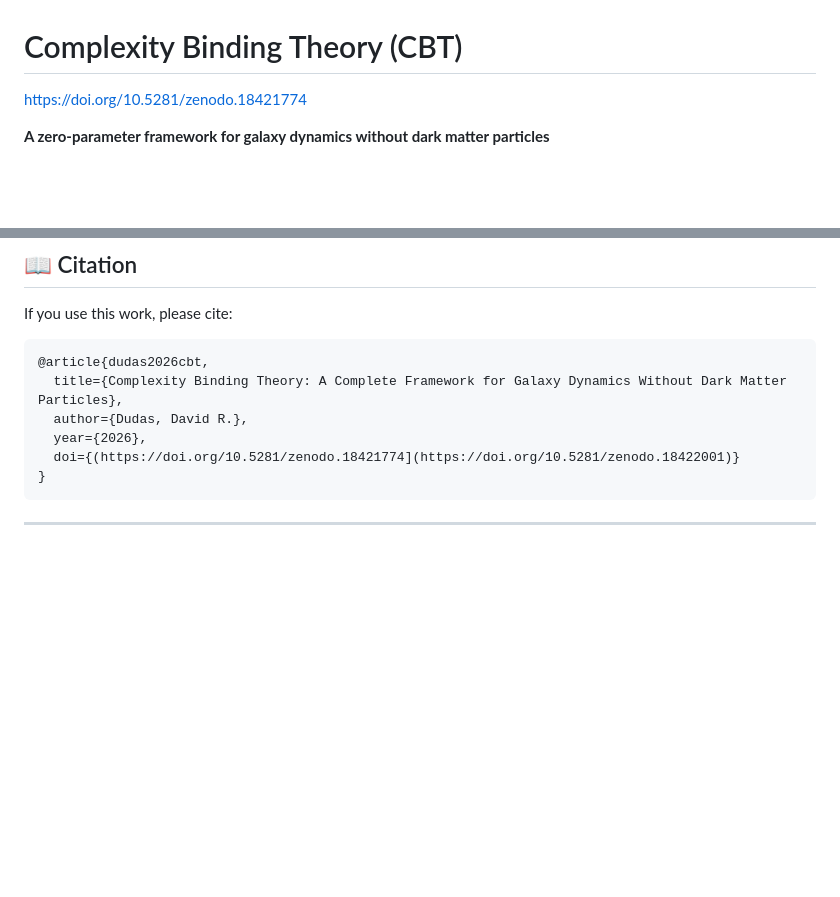
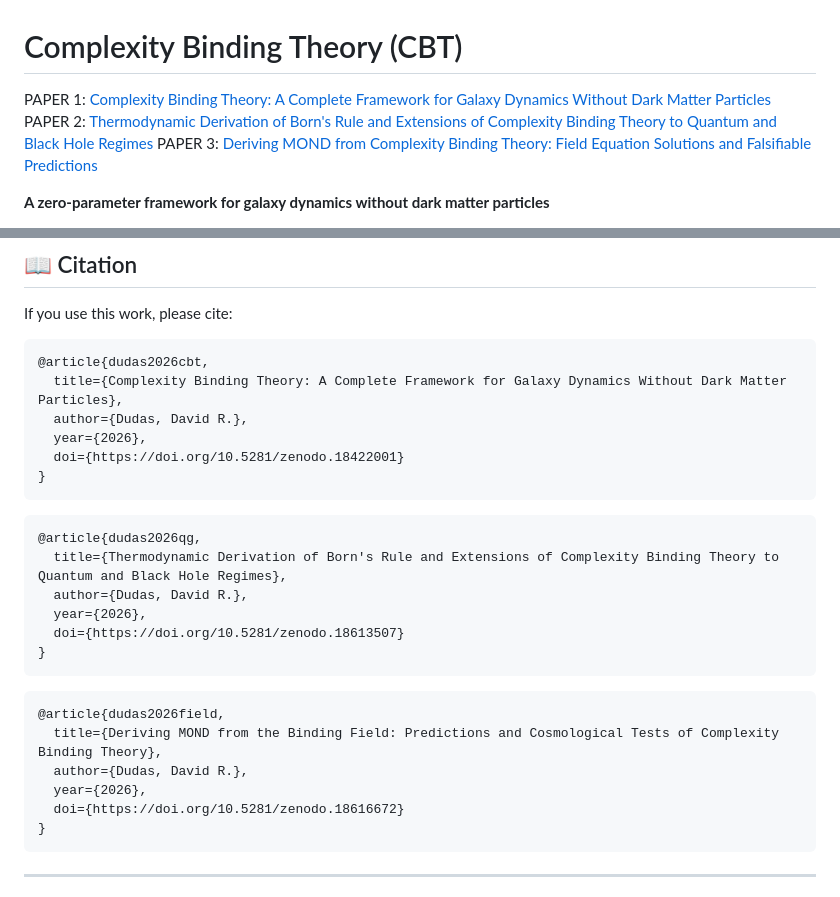
Before and after one commit to DavidRDudas/CBT, a Markdown page: README.md, 2 parts joined by grey strips. Drawn GitHub-style; blank space fills up the shorter version.

````diff
--- a/README.md
+++ b/README.md
@@ -1,6 +1,8 @@
 # Complexity Binding Theory (CBT)
 
-[https://doi.org/10.5281/zenodo.18421774](https://doi.org/10.5281/zenodo.18422001)
+PAPER 1: [Complexity Binding Theory: A Complete Framework for Galaxy Dynamics Without Dark Matter Particles](https://doi.org/10.5281/zenodo.18422001)
+PAPER 2: [Thermodynamic Derivation of Born's Rule and Extensions of Complexity Binding Theory to Quantum and Black Hole Regimes](https://doi.org/10.5281/zenodo.18613507)
+PAPER 3: [Deriving MOND from Complexity Binding Theory: Field Equation Solutions and Falsifiable Predictions](https://doi.org/10.5281/zenodo.18616672)
 
 **A zero-parameter framework for galaxy dynamics without dark matter particles**
 
@@ -271,7 +273,25 @@ If you use this work, please cite:
   title={Complexity Binding Theory: A Complete Framework for Galaxy Dynamics Without Dark Matter Particles},
   author={Dudas, David R.},
   year={2026},
-  doi={(https://doi.org/10.5281/zenodo.18421774](https://doi.org/10.5281/zenodo.18422001)}
+  doi={https://doi.org/10.5281/zenodo.18422001}
+}
+```
+
+```bibtex
+@article{dudas2026qg,
+  title={Thermodynamic Derivation of Born's Rule and Extensions of Complexity Binding Theory to Quantum and Black Hole Regimes},
+  author={Dudas, David R.},
+  year={2026},
+  doi={https://doi.org/10.5281/zenodo.18613507}
+}
+```
+
+```bibtex
+@article{dudas2026field,
+  title={Deriving MOND from the Binding Field: Predictions and Cosmological Tests of Complexity Binding Theory},
+  author={Dudas, David R.},
+  year={2026},
+  doi={https://doi.org/10.5281/zenodo.18616672}
 }
 ```
 
````
